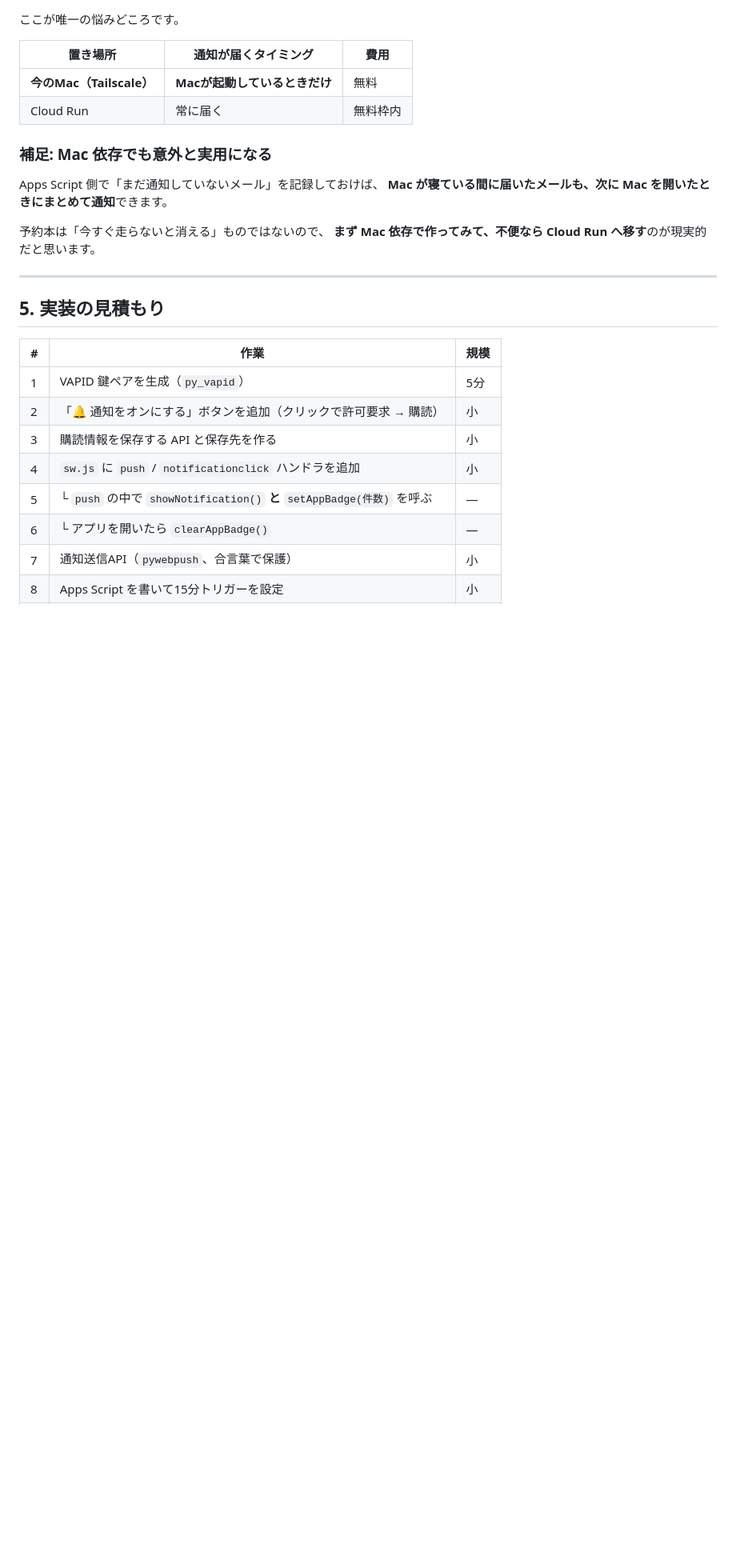
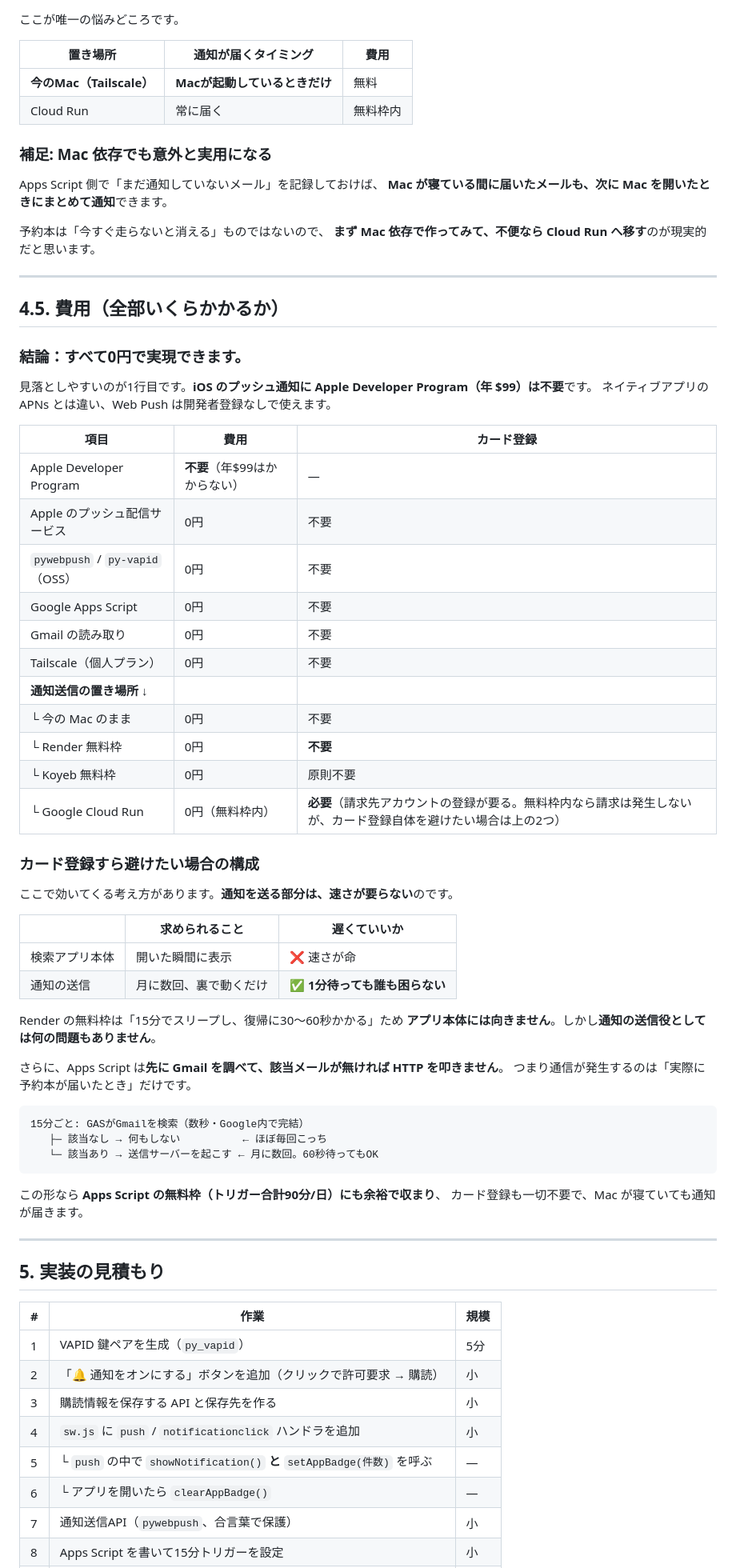
Before and after one commit to Oota-0505/book-search-app, a Markdown page: docs/push_notification_report.md, the part around one of its changes. Shown at 80% size. GitHub-like rendering; blank space fills up the shorter version.

Commit message:
docs: プッシュ通知レポートに費用セクション（§4.5）を追加
- iOSのWeb PushにApple Developer Program（年$99）は不要であることを明記
- 全構成要素の費用とカード登録要否の一覧
- 「通知の送信役は速さが要らない」ため、コールドスタートが遅く
  カード登録不要なRender無料枠が送信役としては適する、という切り分けを追記
- Apps Scriptは該当メールが無ければHTTPを叩かないので、
  無料枠（トリガー合計90分/日）に余裕で収まることを補足

Co-Authored-By: Claude Opus 5 <noreply@anthropic.com>

````diff
--- a/docs/push_notification_report.md
+++ b/docs/push_notification_report.md
@@ -175,6 +176,54 @@ Apps Script 側で「まだ通知していないメール」を記録してお
 
 ---
 
+## 4.5. 費用（全部いくらかかるか）
+
+### 結論：**すべて0円で実現できます。**
+
+見落としやすいのが1行目です。**iOS のプッシュ通知に Apple Developer Program（年 $99）は不要**です。
+ネイティブアプリの APNs とは違い、Web Push は開発者登録なしで使えます。
+
+| 項目 | 費用 | カード登録 |
+|---|---|---|
+| Apple Developer Program | **不要**（年$99はかからない） | — |
+| Apple のプッシュ配信サービス | 0円 | 不要 |
+| `pywebpush` / `py-vapid`（OSS） | 0円 | 不要 |
+| Google Apps Script | 0円 | 不要 |
+| Gmail の読み取り | 0円 | 不要 |
+| Tailscale（個人プラン） | 0円 | 不要 |
+| **通知送信の置き場所** ↓ | | |
+| └ 今の Mac のまま | 0円 | 不要 |
+| └ Render 無料枠 | 0円 | **不要** |
+| └ Koyeb 無料枠 | 0円 | 原則不要 |
+| └ Google Cloud Run | 0円（無料枠内） | **必要**（請求先アカウントの登録が要る。無料枠内なら請求は発生しないが、カード登録自体を避けたい場合は上の2つ） |
+
+### カード登録すら避けたい場合の構成
+
+ここで効いてくる考え方があります。**通知を送る部分は、速さが要らない**のです。
+
+| | 求められること | 遅くていいか |
+|---|---|---|
+| 検索アプリ本体 | 開いた瞬間に表示 | ❌ 速さが命 |
+| 通知の送信 | 月に数回、裏で動くだけ | ✅ **1分待っても誰も困らない** |
+
+Render の無料枠は「15分でスリープし、復帰に30〜60秒かかる」ため
+**アプリ本体には向きません**。しかし**通知の送信役としては何の問題もありません**。
+
+さらに、Apps Script は**先に Gmail を調べて、該当メールが無ければ HTTP を叩きません**。
+つまり通信が発生するのは「実際に予約本が届いたとき」だけです。
+
+```
+15分ごと: GASがGmailを検索（数秒・Google内で完結）
+   ├─ 該当なし → 何もしない          ← ほぼ毎回こっち
+   └─ 該当あり → 送信サーバーを起こす ← 月に数回。60秒待ってもOK
+```
+
+この形なら **Apps Script の無料枠（トリガー合計90分/日）にも余裕で収まり**、
+カード登録も一切不要で、Mac が寝ていても通知が届きます。
+
+
+---
+
 ## 5. 実装の見積もり
 
 | # | 作業 | 規模 |
````
Also changed, not shown: other parts of docs/push_notification_report.md (+4 -0 lines).
